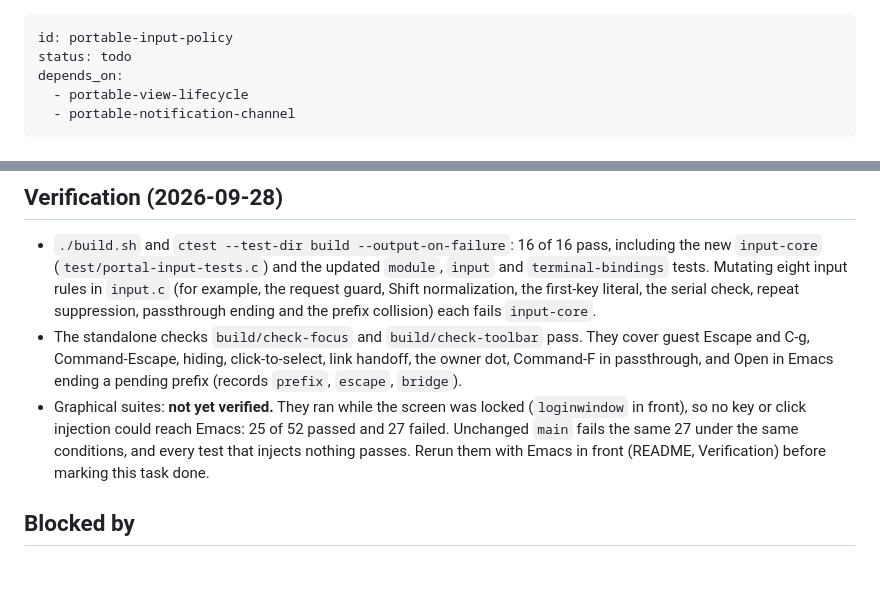
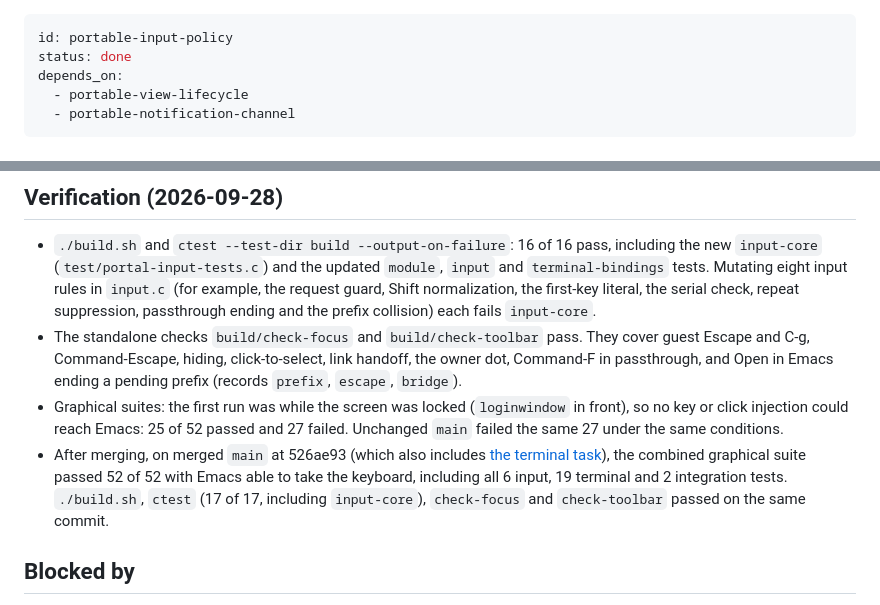
Before and after one commit to antonhibl/portal, a Markdown page: tasks/portable-core/portable-input-policy.md, 2 parts joined by grey strips. GitHub-like rendering; blank space fills up the shorter version.

```diff
--- a/tasks/portable-core/portable-input-policy.md
+++ b/tasks/portable-core/portable-input-policy.md
@@ -1,6 +1,6 @@
 ---
 id: portable-input-policy
-status: todo
+status: done
 depends_on:
   - portable-view-lifecycle
   - portable-notification-channel
@@ -157,12 +157,16 @@ timeouts or watchdogs.
   They cover guest Escape and C-g, Command-Escape, hiding, click-to-select,
   link handoff, the owner dot, Command-F in passthrough, and Open in Emacs
   ending a pending prefix (records `prefix`, `escape`, `bridge`).
-- Graphical suites: **not yet verified.** They ran while the screen was
-  locked (`loginwindow` in front), so no key or click injection could reach
-  Emacs: 25 of 52 passed and 27 failed. Unchanged `main` fails the same 27
-  under the same conditions, and every test that injects nothing passes. Rerun
-  them with Emacs in front (README, Verification) before marking this task
-  done.
+- Graphical suites: the first run was while the screen was locked
+  (`loginwindow` in front), so no key or click injection could reach Emacs:
+  25 of 52 passed and 27 failed. Unchanged `main` failed the same 27 under
+  the same conditions.
+- After merging, on merged `main` at 526ae93 (which also includes
+  [the terminal task](portable-terminal-adapter.md)), the combined graphical
+  suite passed 52 of 52 with Emacs able to take the keyboard, including all 6
+  input, 19 terminal and 2 integration tests. `./build.sh`, `ctest` (17 of
+  17, including `input-core`), `check-focus` and `check-toolbar` passed on the
+  same commit.
 
 ## Blocked by
 
```
Also changed, not shown: other parts of tasks/portable-core/portable-input-policy.md (+2 -2 lines), tasks/portable-core/portable-terminal-adapter.md (+12 -9 lines), tasks/portable-core/portable-view-lifecycle.md (+4 -1 lines).
